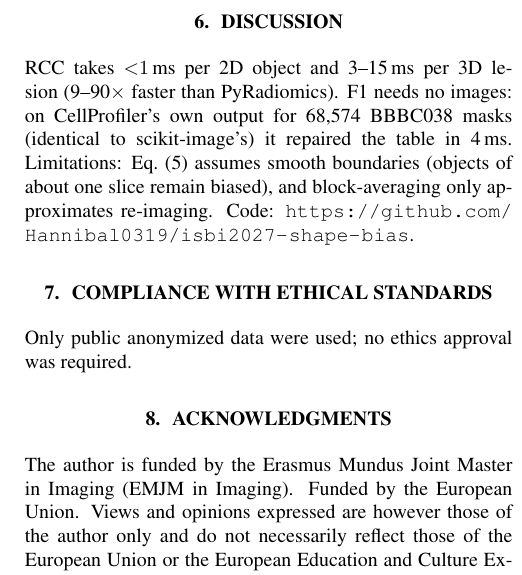
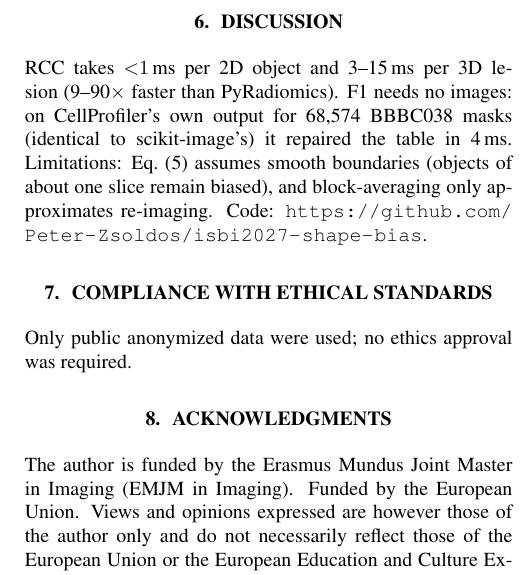
Before and after one commit to Hannibal0319/isbi2027-shape-bias, a LaTeX paper (paper/main.tex): part of one column of page 4 of 4, cut so that both start at the same text. Compiled offline with pdfLaTeX.

Commit message:
Update GitHub username to Peter-Zsoldos
Co-Authored-By: Claude Opus 5.5 <noreply@anthropic.com>

```diff
--- a/paper/main.tex
+++ b/paper/main.tex
@@ -132,7 +132,7 @@ RCC (ours) & $+0.03$ & $+0.09$ & $-0.08$ & $+0.10$ & $+0.28$ & $-0.22$\\
 
 \section{Discussion}
 \label{sec:disc}
-RCC takes ${<}1$\,ms per 2D object and 3--15\,ms per 3D lesion (9--90$\times$ faster than PyRadiomics). F1 needs no images: on CellProfiler's own output for 68{,}574 BBBC038 masks (identical to scikit-image's) it repaired the table in 4\,ms. Limitations: Eq.~\eqref{eq:rcc} assumes smooth boundaries (objects of about one slice remain biased), and block-averaging only approximates re-imaging. Code: \url{https://github.com/Hannibal0319/isbi2027-shape-bias}.
+RCC takes ${<}1$\,ms per 2D object and 3--15\,ms per 3D lesion (9--90$\times$ faster than PyRadiomics). F1 needs no images: on CellProfiler's own output for 68{,}574 BBBC038 masks (identical to scikit-image's) it repaired the table in 4\,ms. Limitations: Eq.~\eqref{eq:rcc} assumes smooth boundaries (objects of about one slice remain biased), and block-averaging only approximates re-imaging. Code: \url{https://github.com/Peter-Zsoldos/isbi2027-shape-bias}.
 
 \section{Compliance with ethical standards}
 Only public anonymized data were used; no ethics approval was required.
```
Also changed, not shown: README.md.
